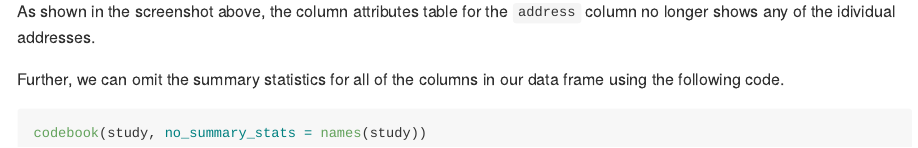
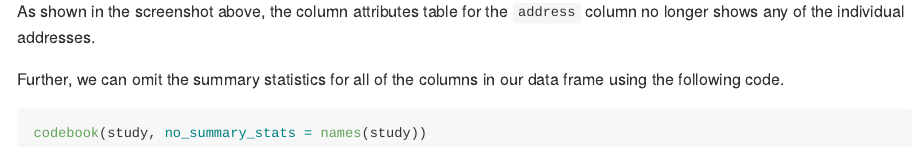
Before and after one commit to brad-cannell/codebookr, an R Markdown document (README.Rmd): the page in a window 1100 px wide, from 17030 px down. The pictures show the output file README.md that the author committed with the source, drawn offline in the style of GitHub; long lines of code are wrapped; badge pictures from the web are left out.

Commit message:
Fix typo in README
#49

```diff
--- a/README.Rmd
+++ b/README.Rmd
@@ -497,7 +497,7 @@ print(study_codebook, "study_codebook_5.docx")
 
 [![](man/figures/study_codebook_5.png)](https://www.dropbox.com/s/bnkz2hqc2huqa3e/study_codebook_4.docx?dl=0)
 
-As shown in the screenshot above, the column attributes table for the `address` column no longer shows any of the idividual addresses.
+As shown in the screenshot above, the column attributes table for the `address` column no longer shows any of the individual addresses.
 
 Further, we can omit the summary statistics for all of the columns in our data frame using the following code.
 
```
Also changed, not shown: README.md.
